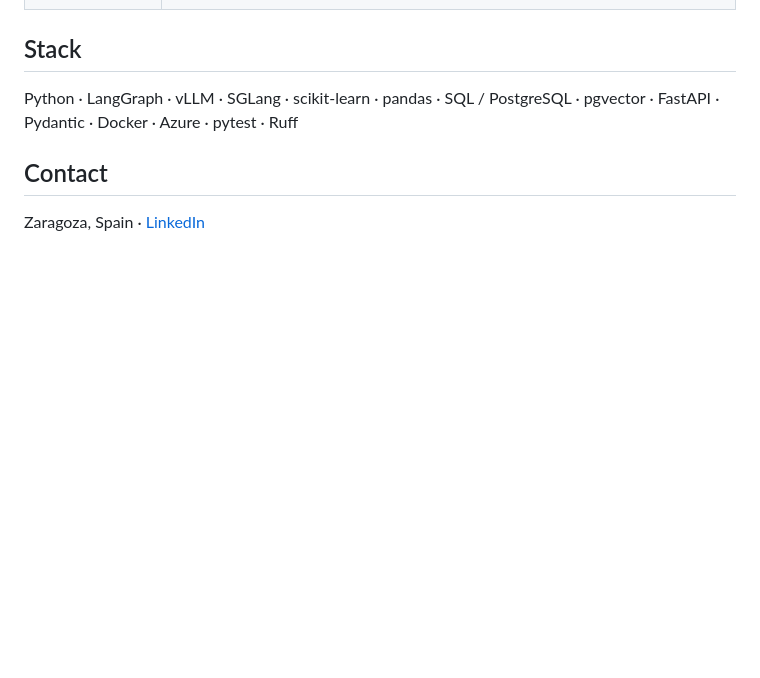
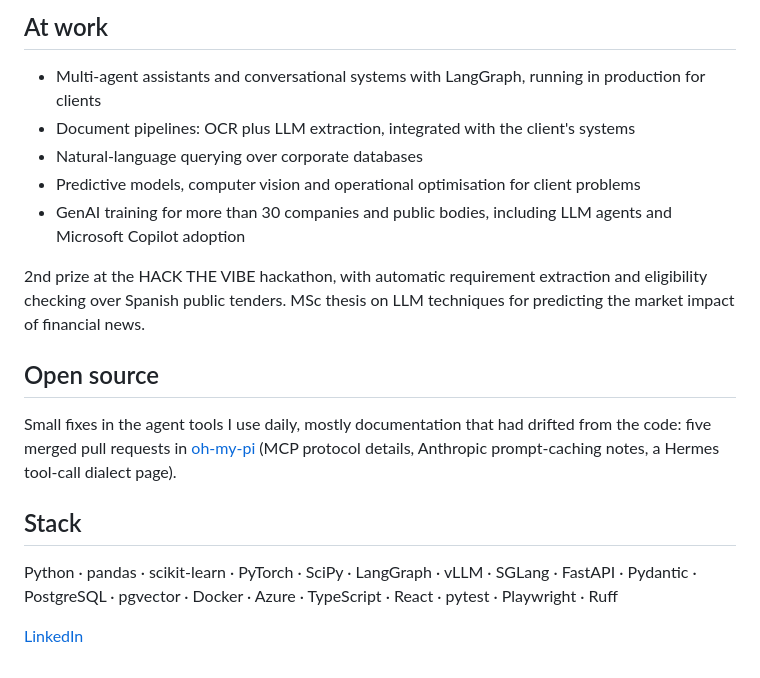
Before and after one commit to iggykimi/iggykimi, a Markdown page: README.md, the part around one of its changes. GitHub-like rendering; blank space fills up the shorter version.

```diff
--- a/README.md
+++ b/README.md
@@ -53,8 +74,19 @@ Building the public side of this work: [IggyBench](https://github.com/iggykimi/i
+## At work
+
+- Multi-agent assistants and conversational systems with LangGraph, running in production for clients
+- Document pipelines: OCR plus LLM extraction, integrated with the client's systems
+- Natural-language querying over corporate databases
+- Predictive models, computer vision and operational optimisation for client problems
+- GenAI training for more than 30 companies and public bodies, including LLM agents and Microsoft Copilot adoption
+
+2nd prize at the HACK THE VIBE hackathon, with automatic requirement extraction and eligibility checking over Spanish public tenders. MSc thesis on LLM techniques for predicting the market impact of financial news.
+
+## Open source
+
+Small fixes in the agent tools I use daily, mostly documentation that had drifted from the code: five merged pull requests in [oh-my-pi](https://github.com/can1357/oh-my-pi/pulls?q=is%3Apr+author%3Aiggykimi) (MCP protocol details, Anthropic prompt-caching notes, a Hermes tool-call dialect page).
 
 ## Stack
 
-Python · LangGraph · vLLM · SGLang · scikit-learn · pandas · SQL / PostgreSQL · pgvector · FastAPI · Pydantic · Docker · Azure · pytest · Ruff
+Python · pandas · scikit-learn · PyTorch · SciPy · LangGraph · vLLM · SGLang · FastAPI · Pydantic · PostgreSQL · pgvector · Docker · Azure · TypeScript · React · pytest · Playwright · Ruff
 
-## Contact
-
-Zaragoza, Spain · [LinkedIn](https://www.linkedin.com/in/ignacio-montero-gil)
+[LinkedIn](https://www.linkedin.com/in/ignacio-montero-gil)
```
Also changed, not shown: other parts of README.md (+62 -41 lines), docs/img/bidlab.jpg (added), docs/img/iggybench.png (added), docs/img/setrack.jpg (added), 2 other files.
